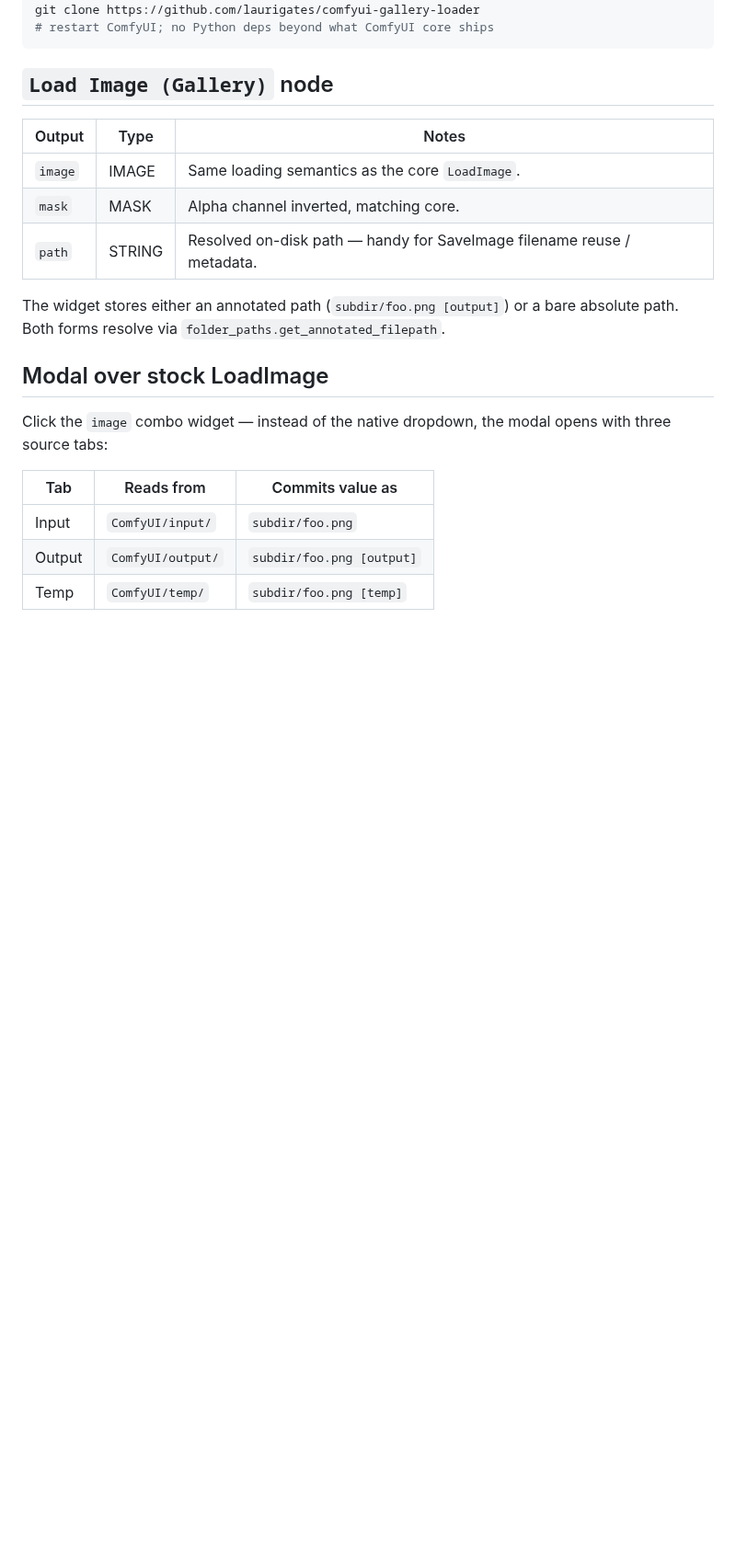
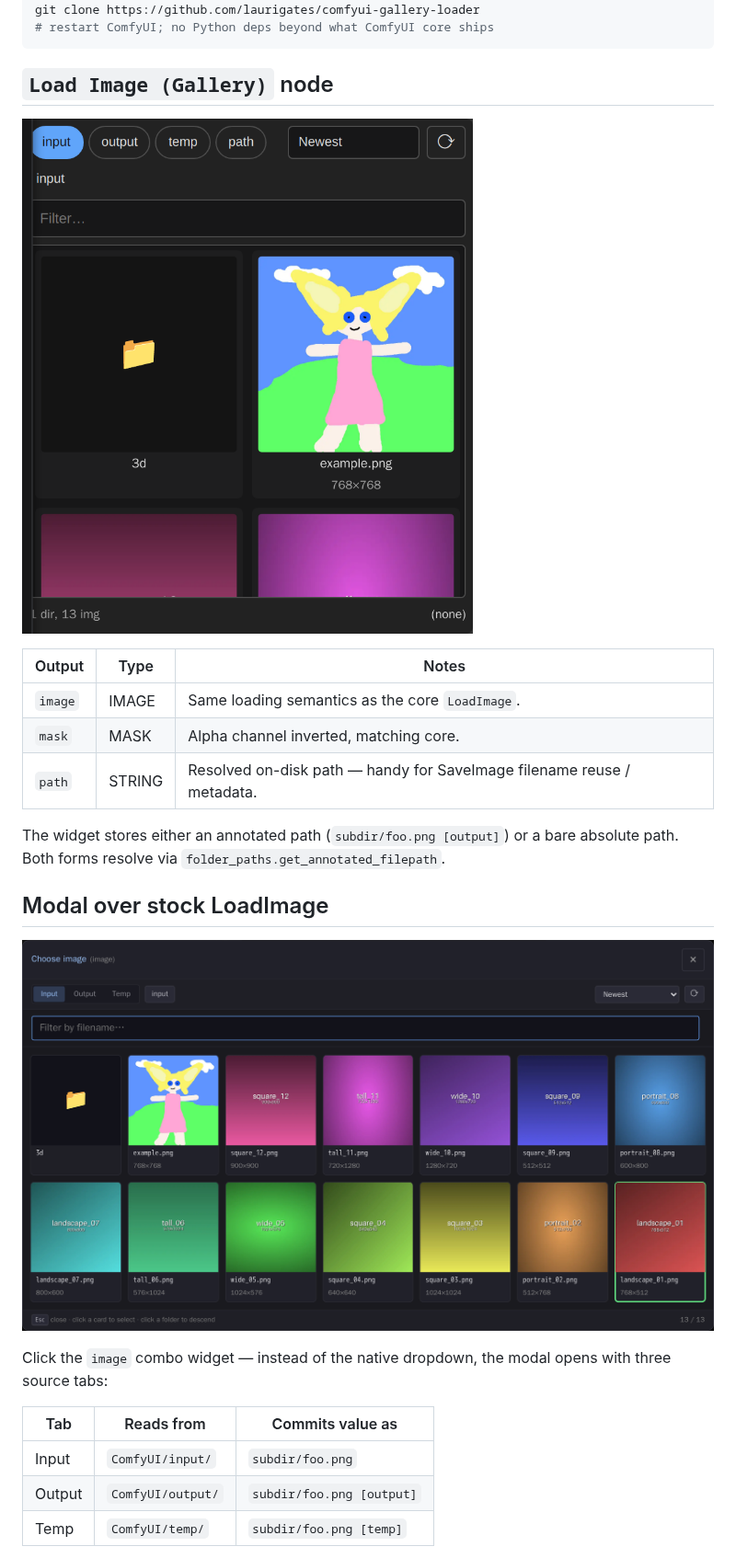
Before and after one commit to laurigates/comfyui-gallery-loader, a Markdown page: README.md, the part around the change. Shown at 92% size. Rendered like a GitHub page; pictures changed too: docs/gallery.png (added), docs/picker.png (added); blank space fills up the shorter version.

```diff
--- a/README.md
+++ b/README.md
@@ -39,6 +39,8 @@ git clone https://github.com/laurigates/comfyui-gallery-loader
 
 ## `Load Image (Gallery)` node
 
+![inline gallery grid on the GalleryLoadImage node](docs/gallery.png)
+
 | Output  | Type   | Notes                                          |
 |---------|--------|------------------------------------------------|
 | `image` | IMAGE  | Same loading semantics as the core `LoadImage`. |
@@ -50,6 +52,8 @@ or a bare absolute path. Both forms resolve via
 `folder_paths.get_annotated_filepath`.
 
 ## Modal over stock LoadImage
+
+![modal picker over LoadImage with Input/Output/Temp tabs](docs/picker.png)
 
 Click the `image` combo widget — instead of the native dropdown, the
 modal opens with three source tabs:
```
Also changed, not shown: CLAUDE.md (+25 -1 lines).
